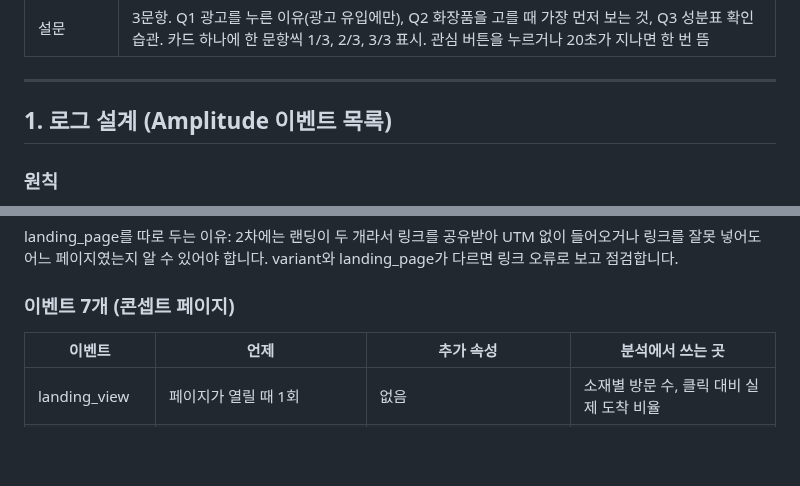
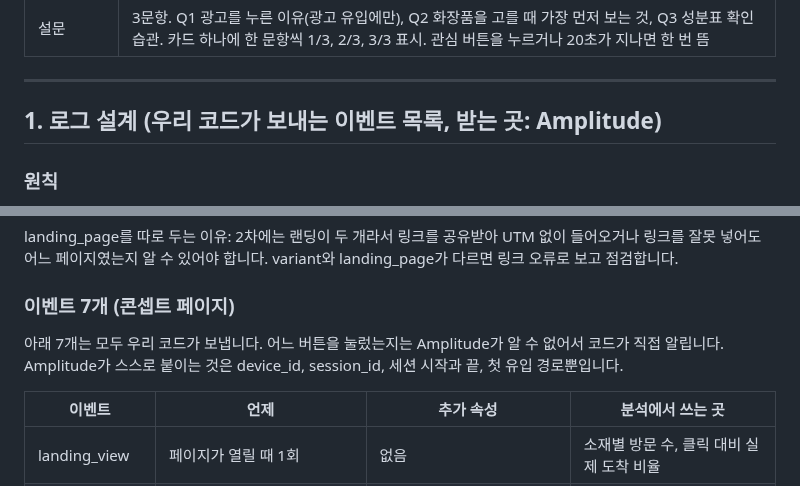
Before and after one commit to Chawonsik/seongbun-dotbogi, a Markdown page: docs/tracking-plan-draft.md, 2 parts joined by grey strips. GitHub-like rendering; blank space fills up the shorter version.

Commit message:
docs: retitle event list as events sent by our code
Co-Authored-By: Claude Opus 5.5 <noreply@anthropic.com>

```diff
--- a/docs/tracking-plan-draft.md
+++ b/docs/tracking-plan-draft.md
@@ -18,7 +18,7 @@
 
 ---
 
-## 1. 로그 설계 (Amplitude 이벤트 목록)
+## 1. 로그 설계 (우리 코드가 보내는 이벤트 목록, 받는 곳: Amplitude)
 
 ### 원칙
 - 이벤트 이름은 영어 소문자와 밑줄로 씁니다. 가안에 있던 engaged_60s는 같은 이름과 기준을 그대로 씁니다.
@@ -45,6 +45,8 @@ UTM이 없는 방문(직접 접속, 검색, 공유)은 값을 `(none)`으로 보
 landing_page를 따로 두는 이유: 2차에는 랜딩이 두 개라서 링크를 공유받아 UTM 없이 들어오거나 링크를 잘못 넣어도 어느 페이지였는지 알 수 있어야 합니다. variant와 landing_page가 다르면 링크 오류로 보고 점검합니다.
 
 ### 이벤트 7개 (콘셉트 페이지)
+
+아래 7개는 모두 우리 코드가 보냅니다. 어느 버튼을 눌렀는지는 Amplitude가 알 수 없어서 코드가 직접 알립니다. Amplitude가 스스로 붙이는 것은 device_id, session_id, 세션 시작과 끝, 첫 유입 경로뿐입니다.
 
 | 이벤트 | 언제 | 추가 속성 | 분석에서 쓰는 곳 |
 |---|---|---|---|
```
